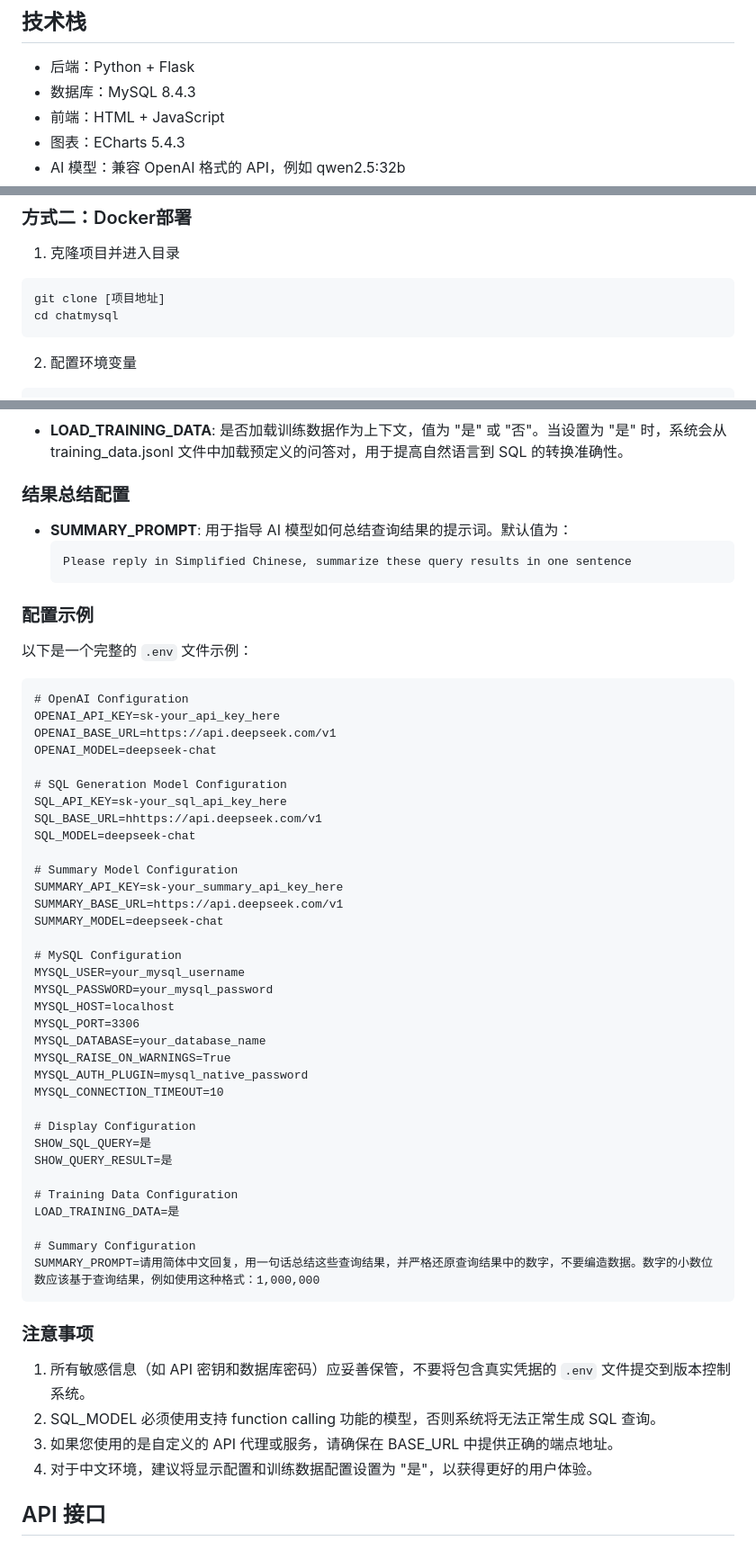
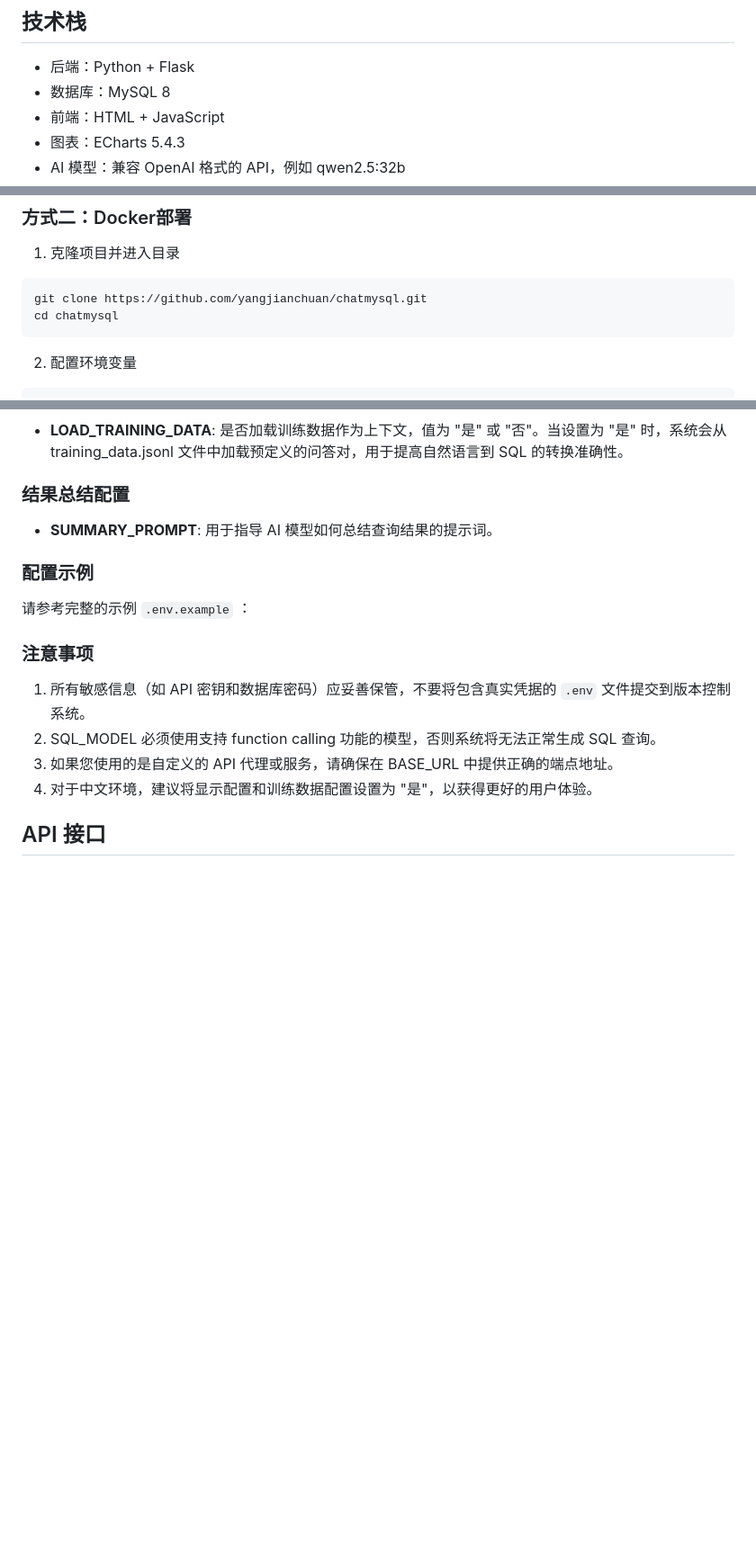
Before and after one commit to yangjianchuan/chatmysql, a Markdown page: README.md, 3 parts joined by grey strips. Shown: that part at 90% size. Rendered like a GitHub page; blank space fills up the shorter version.

Commit message:
docs: 更新 README.md 中的数据库版本和配置示例
- 将 MySQL 版本从 8.4.3 更新为 8
- 简化 `.env` 文件配置示例，引导用户参考 `.env.example`
- 调整部分描述以保持一致性

````diff
--- a/README.md
+++ b/README.md
@@ -22,7 +22,7 @@ ChatMySQL 是一个基于自然语言的 MySQL 数据库查询系统，它能让
 ## 技术栈
 
 - 后端：Python + Flask
-- 数据库：MySQL 8.4.3
+- 数据库：MySQL 8
 - 前端：HTML + JavaScript
 - 图表：ECharts 5.4.3
 - AI 模型：兼容 OpenAI 格式的 API，例如 qwen2.5:32b
@@ -111,7 +111,7 @@ python app.py
 
 1. 克隆项目并进入目录
 ```bash
-git clone [项目地址]
+git clone https://github.com/yangjianchuan/chatmysql.git
 cd chatmysql
 ```
 
@@ -207,50 +207,10 @@ ChatMySQL 应用使用 `.env` 文件来配置系统的各项参数。以下是
 - **LOAD_TRAINING_DATA**: 是否加载训练数据作为上下文，值为 "是" 或 "否"。当设置为 "是" 时，系统会从 training_data.jsonl 文件中加载预定义的问答对，用于提高自然语言到 SQL 的转换准确性。
 
 ### 结果总结配置
-- **SUMMARY_PROMPT**: 用于指导 AI 模型如何总结查询结果的提示词。默认值为：
-  ```
-  Please reply in Simplified Chinese, summarize these query results in one sentence
-  ```
+- **SUMMARY_PROMPT**: 用于指导 AI 模型如何总结查询结果的提示词。
 
 ### 配置示例
-以下是一个完整的 `.env` 文件示例：
-
-```
-# OpenAI Configuration
-OPENAI_API_KEY=sk-your_api_key_here
-OPENAI_BASE_URL=https://api.deepseek.com/v1
-OPENAI_MODEL=deepseek-chat
-
-# SQL Generation Model Configuration
-SQL_API_KEY=sk-your_sql_api_key_here
-SQL_BASE_URL=hhttps://api.deepseek.com/v1
-SQL_MODEL=deepseek-chat
-
-# Summary Model Configuration
-SUMMARY_API_KEY=sk-your_summary_api_key_here
-SUMMARY_BASE_URL=https://api.deepseek.com/v1
-SUMMARY_MODEL=deepseek-chat
-
-# MySQL Configuration
-MYSQL_USER=your_mysql_username
-MYSQL_PASSWORD=your_mysql_password
-MYSQL_HOST=localhost
-MYSQL_PORT=3306
-MYSQL_DATABASE=your_database_name
-MYSQL_RAISE_ON_WARNINGS=True
-MYSQL_AUTH_PLUGIN=mysql_native_password
-MYSQL_CONNECTION_TIMEOUT=10
-
-# Display Configuration
-SHOW_SQL_QUERY=是
-SHOW_QUERY_RESULT=是
-
-# Training Data Configuration
-LOAD_TRAINING_DATA=是
-
-# Summary Configuration
-SUMMARY_PROMPT=请用简体中文回复，用一句话总结这些查询结果，并严格还原查询结果中的数字，不要编造数据。数字的小数位数应该基于查询结果，例如使用这种格式：1,000,000
-```
+请参考完整的示例 `.env.example` ：
 
 ### 注意事项
 1. 所有敏感信息（如 API 密钥和数据库密码）应妥善保管，不要将包含真实凭据的 `.env` 文件提交到版本控制系统。
````
Also changed, not shown: other parts of README.md (+1 -1 lines).
